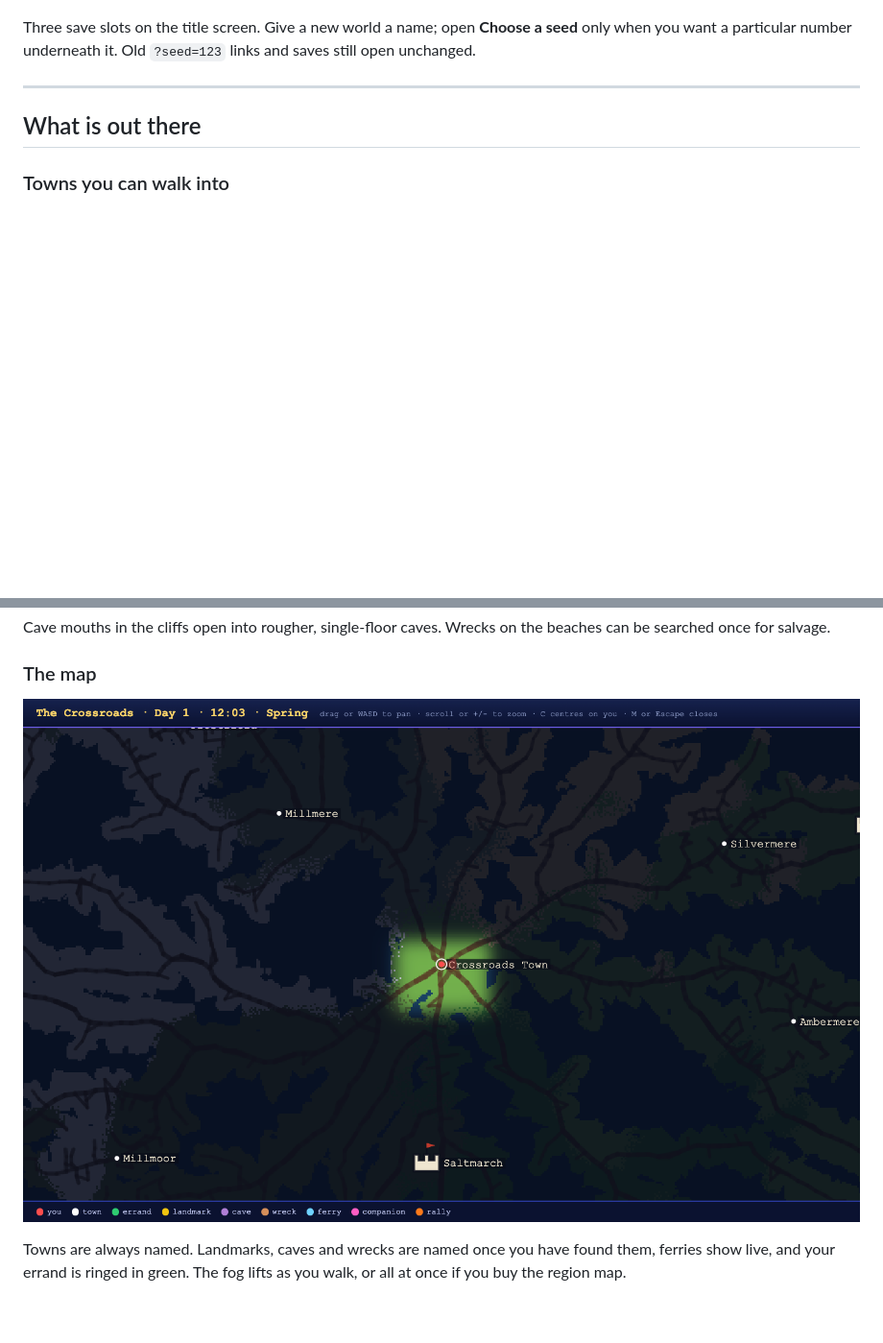
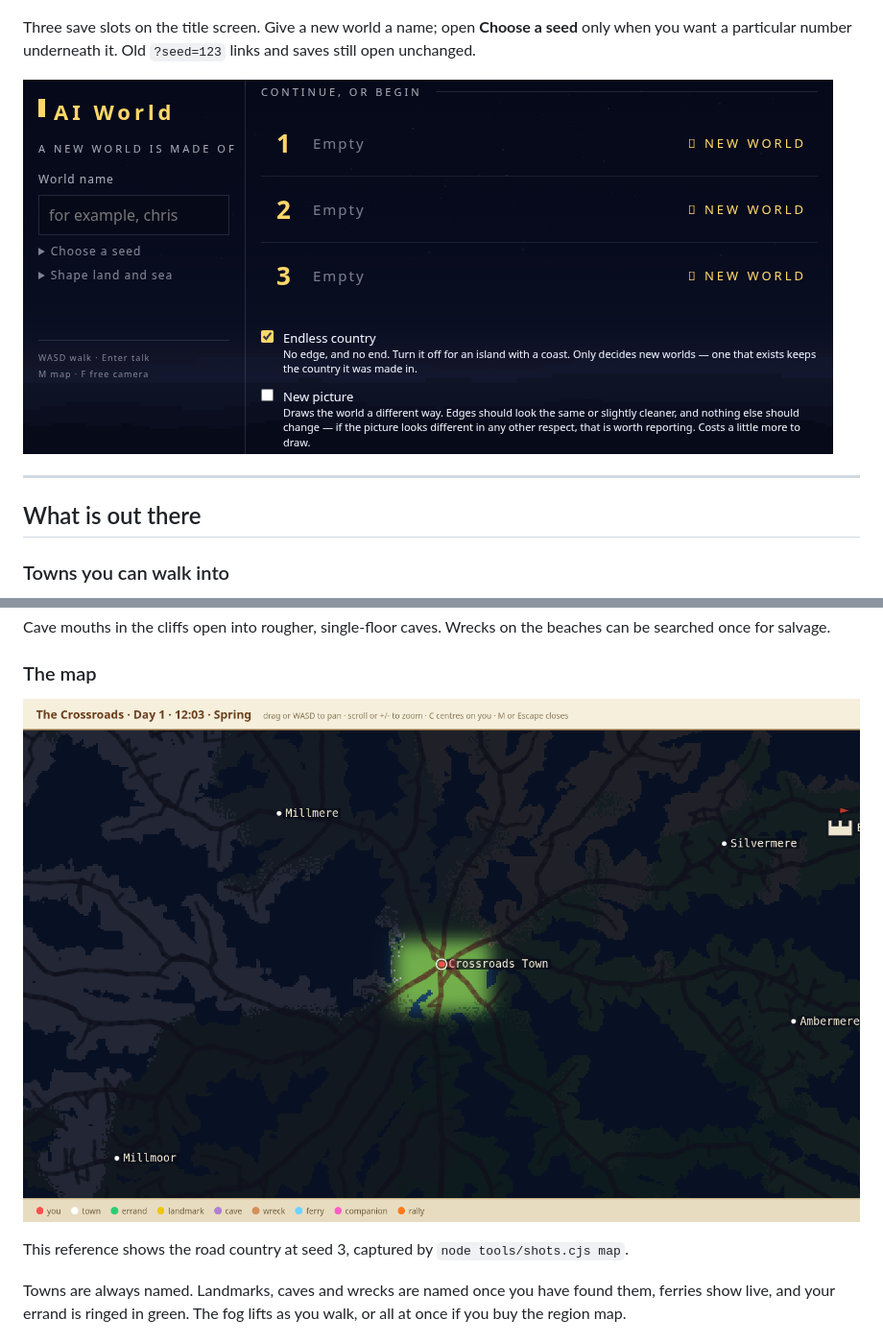
Before and after one commit to christhomas/ai.world, a Markdown page: README.md, 2 parts joined by grey strips. Shown: that part at 96% size. Rendered like a GitHub page; pictures changed too: docs/screenshots/map.png, docs/screenshots/phone-title.png (added); blank space fills up the shorter version.

```diff
--- a/README.md
+++ b/README.md
@@ -53,6 +53,8 @@ and stay out of the way of a mouse — `?touch=1` and `?touch=0` settle any argu
 
 Three save slots on the title screen. Give a new world a name; open **Choose a seed** only when you
 want a particular number underneath it. Old `?seed=123` links and saves still open unchanged.
+
+![The title screen on a phone](docs/screenshots/phone-title.png)
 
 ---
 
@@ -215,6 +217,8 @@ searched once for salvage.
 ### The map
 
 ![The full-screen map](docs/screenshots/map.png)
+
+This reference shows the road country at seed 3, captured by `node tools/shots.cjs map`.
 
 Towns are always named. Landmarks, caves and wrecks are named once you have found them, ferries
 show live, and your errand is ringed in green. The fog lifts as you walk, or all at once if you
```
Also changed, not shown: docs/pull-request.md (+7 -0 lines), 3 other files.
